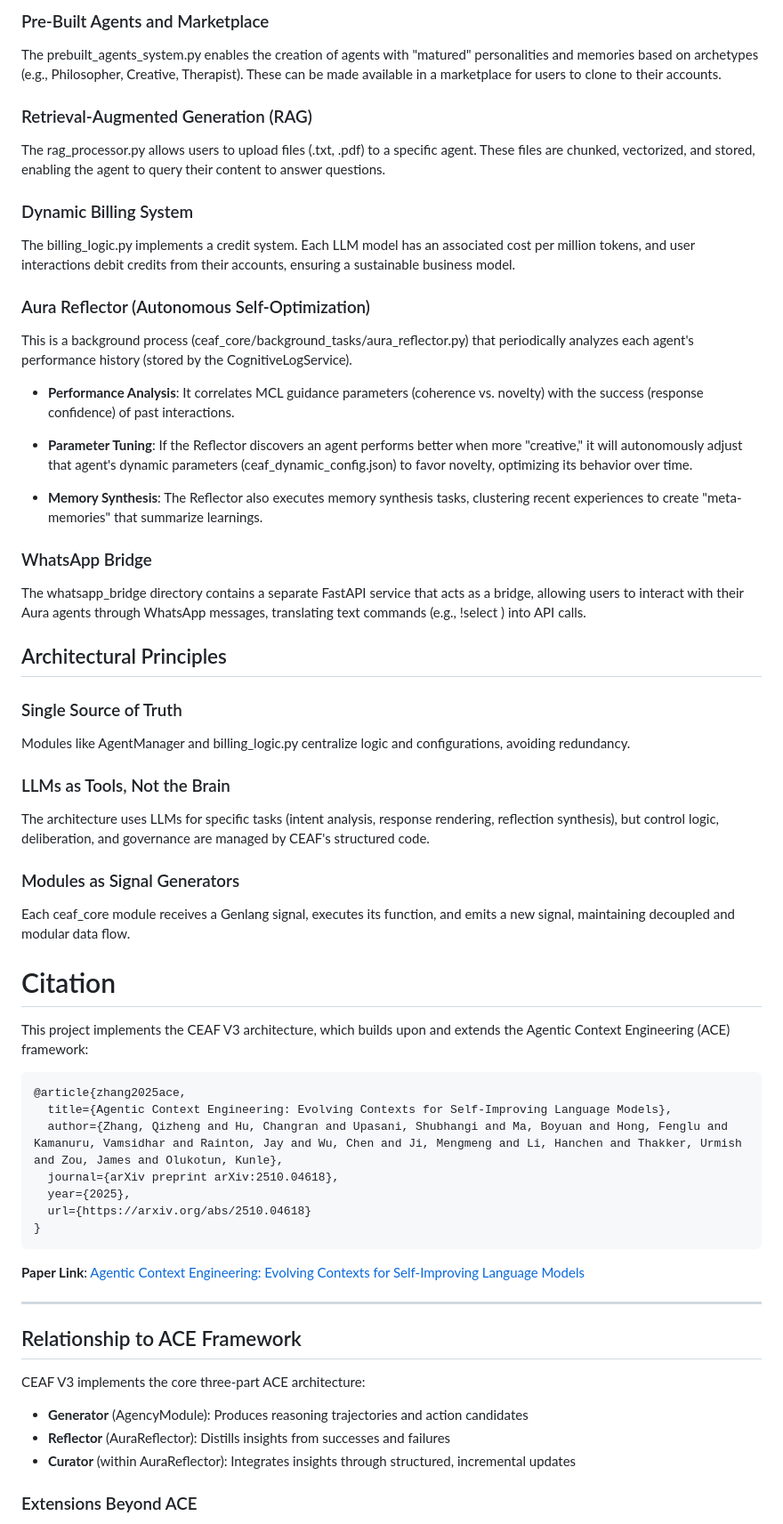
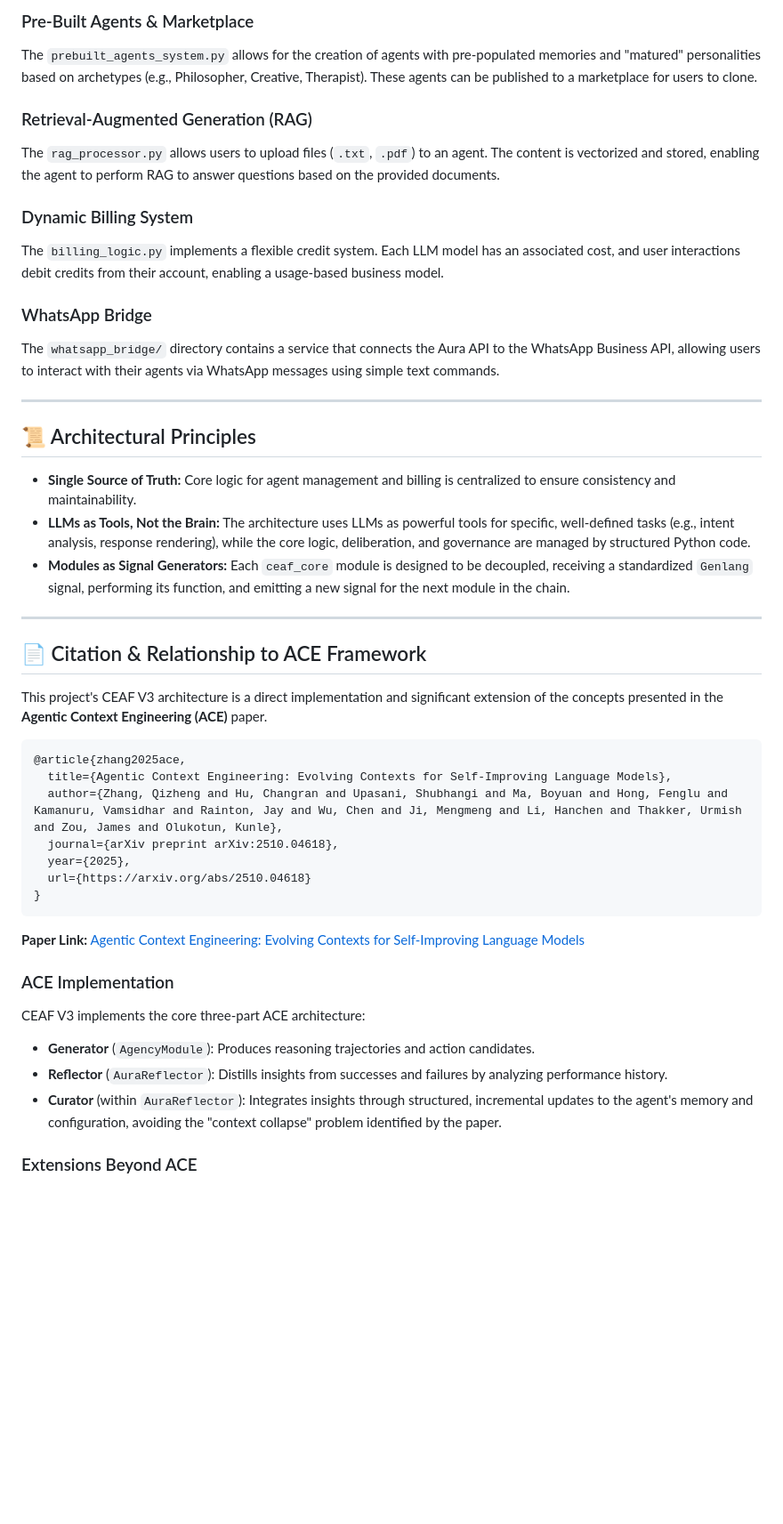
Before and after one commit to IhateCreatingUserNames2/Aura_CEAFv3, a Markdown page: readme.md, the part around one of its changes. Shown at 89% size. GitHub-like rendering; blank space fills up the shorter version.

````diff
--- a/readme.md
+++ b/readme.md
@@ -98,40 +120,29 @@ The API, through the AgentManager, offers endpoints to create, list, update, and
 
-### Pre-Built Agents and Marketplace
-The prebuilt_agents_system.py enables the creation of agents with "matured" personalities and memories based on archetypes (e.g., Philosopher, Creative, Therapist). These can be made available in a marketplace for users to clone to their accounts.
+### Pre-Built Agents & Marketplace
+The `prebuilt_agents_system.py` allows for the creation of agents with pre-populated memories and "matured" personalities based on archetypes (e.g., Philosopher, Creative, Therapist). These agents can be published to a marketplace for users to clone.
 
 ### Retrieval-Augmented Generation (RAG)
-The rag_processor.py allows users to upload files (.txt, .pdf) to a specific agent. These files are chunked, vectorized, and stored, enabling the agent to query their content to answer questions.
+The `rag_processor.py` allows users to upload files (`.txt`, `.pdf`) to an agent. The content is vectorized and stored, enabling the agent to perform RAG to answer questions based on the provided documents.
 
 ### Dynamic Billing System
-The billing_logic.py implements a credit system. Each LLM model has an associated cost per million tokens, and user interactions debit credits from their accounts, ensuring a sustainable business model.
-
-### Aura Reflector (Autonomous Self-Optimization)
-This is a background process (ceaf_core/background_tasks/aura_reflector.py) that periodically analyzes each agent's performance history (stored by the CognitiveLogService).
-
-- **Performance Analysis**: It correlates MCL guidance parameters (coherence vs. novelty) with the success (response confidence) of past interactions.
-
-- **Parameter Tuning**: If the Reflector discovers an agent performs better when more "creative," it will autonomously adjust that agent's dynamic parameters (ceaf_dynamic_config.json) to favor novelty, optimizing its behavior over time.
-
-- **Memory Synthesis**: The Reflector also executes memory synthesis tasks, clustering recent experiences to create "meta-memories" that summarize learnings.
+The `billing_logic.py` implements a flexible credit system. Each LLM model has an associated cost, and user interactions debit credits from their account, enabling a usage-based business model.
 
 ### WhatsApp Bridge
-The whatsapp_bridge directory contains a separate FastAPI service that acts as a bridge, allowing users to interact with their Aura agents through WhatsApp messages, translating text commands (e.g., !select <agent>) into API calls.
+The `whatsapp_bridge/` directory contains a service that connects the Aura API to the WhatsApp Business API, allowing users to interact with their agents via WhatsApp messages using simple text commands.
 
-## Architectural Principles
+---
 
-### Single Source of Truth
-Modules like AgentManager and billing_logic.py centralize logic and configurations, avoiding redundancy.
+## 📜 Architectural Principles
 
-### LLMs as Tools, Not the Brain
-The architecture uses LLMs for specific tasks (intent analysis, response rendering, reflection synthesis), but control logic, deliberation, and governance are managed by CEAF's structured code.
+* **Single Source of Truth:** Core logic for agent management and billing is centralized to ensure consistency and maintainability.
+* **LLMs as Tools, Not the Brain:** The architecture uses LLMs as powerful tools for specific, well-defined tasks (e.g., intent analysis, response rendering), while the core logic, deliberation, and governance are managed by structured Python code.
+* **Modules as Signal Generators:** Each `ceaf_core` module is designed to be decoupled, receiving a standardized `Genlang` signal, performing its function, and emitting a new signal for the next module in the chain.
 
-### Modules as Signal Generators
-Each ceaf_core module receives a Genlang signal, executes its function, and emits a new signal, maintaining decoupled and modular data flow.
+---
 
+## 📄 Citation & Relationship to ACE Framework
 
-# Citation
-
-This project implements the CEAF V3 architecture, which builds upon and extends the Agentic Context Engineering (ACE) framework:
+This project's CEAF V3 architecture is a direct implementation and significant extension of the concepts presented in the **Agentic Context Engineering (ACE)** paper.
 
 ```bibtex
 @article{zhang2025ace,
@@ -143,16 +154,15 @@ This project implements the CEAF V3 architecture, which builds upon and extends
 }
 ```
 
-**Paper Link**: [Agentic Context Engineering: Evolving Contexts for Self-Improving Language Models](https://arxiv.org/abs/2510.04618)
+**Paper Link:** [Agentic Context Engineering: Evolving Contexts for Self-Improving Language Models](https://arxiv.org/abs/2510.04618)
 
----
-
-## Relationship to ACE Framework
+### ACE Implementation
 
 CEAF V3 implements the core three-part ACE architecture:
-- **Generator** (AgencyModule): Produces reasoning trajectories and action candidates
-- **Reflector** (AuraReflector): Distills insights from successes and failures
-- **Curator** (within AuraReflector): Integrates insights through structured, incremental updates
+
+* **Generator** (`AgencyModule`): Produces reasoning trajectories and action candidates.
+* **Reflector** (`AuraReflector`): Distills insights from successes and failures by analyzing performance history.
+* **Curator** (within `AuraReflector`): Integrates insights through structured, incremental updates to the agent's memory and configuration, avoiding the "context collapse" problem identified by the paper.
 
 ### Extensions Beyond ACE
 
````
Also changed, not shown: other parts of readme.md (+91 -78 lines).
